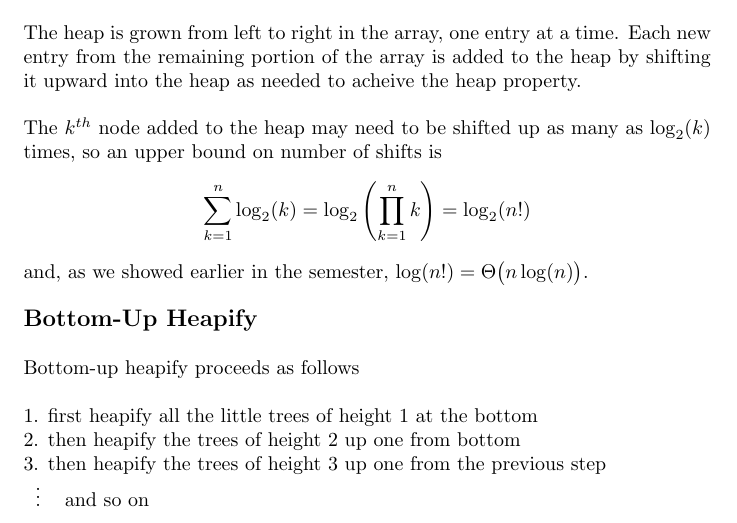
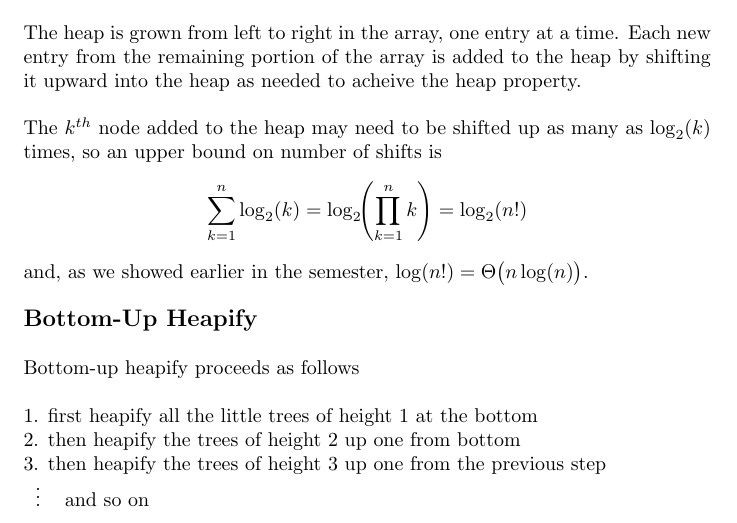
Before and after one commit to dannythorne/CSC304, a LaTeX document (Notes/heapify_analysis.tex): part of page 1 of 2, cut so that both start at the same text. Compiled offline with pdfLaTeX.

```diff
--- a/Notes/heapify_analysis.tex
+++ b/Notes/heapify_analysis.tex
@@ -36,7 +36,7 @@
 \[
   \sum_{k=1}^{n} \log_2(k)
 =
-  \log_2\left(\prod_{k=1}^{n} k\right)
+  \log_2\!\!\left(\prod_{k=1}^{n} k\right)
 =
   \log_2(n!)
 \]
```
Also changed, not shown: Notes/heapify_analysis.pdf.
